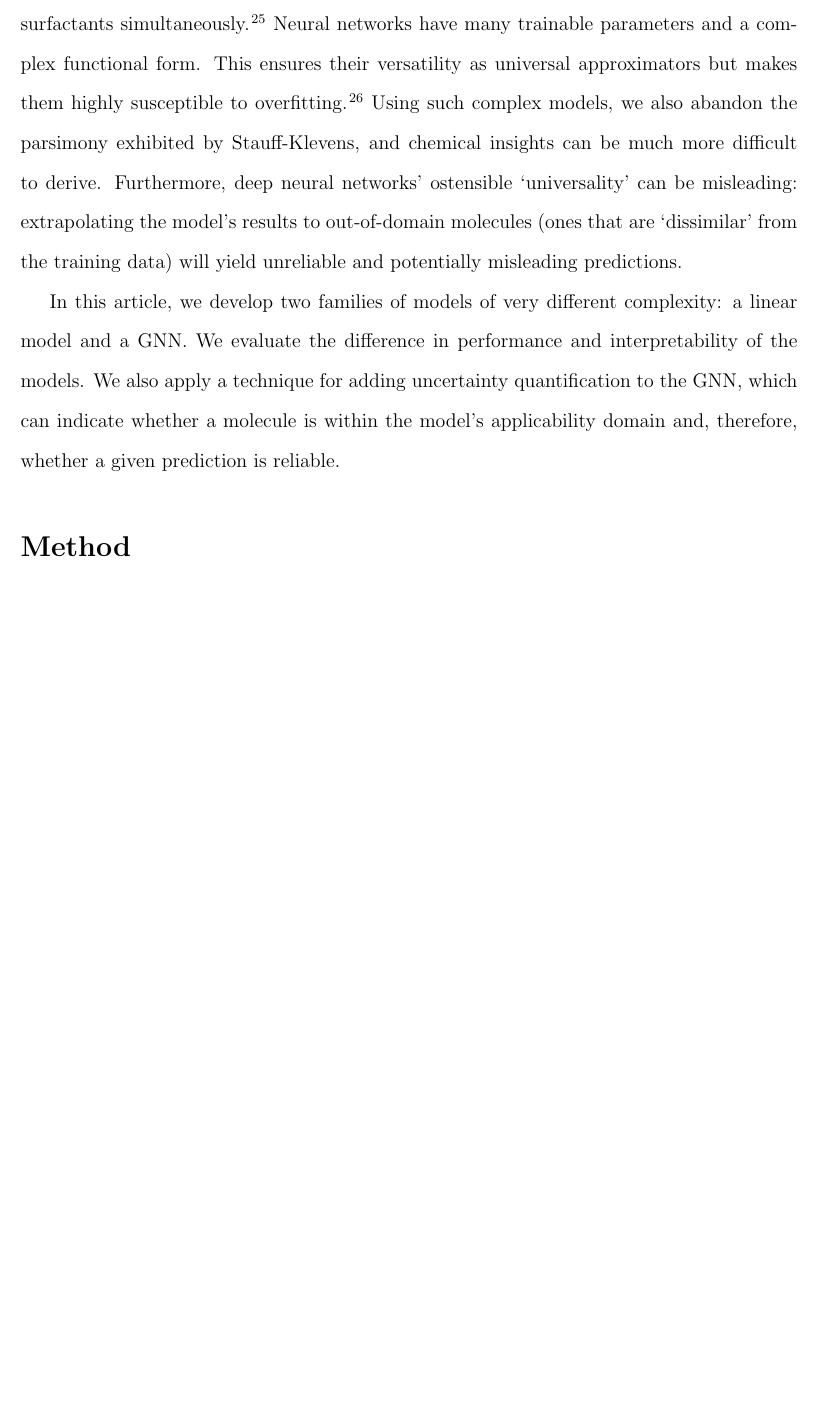
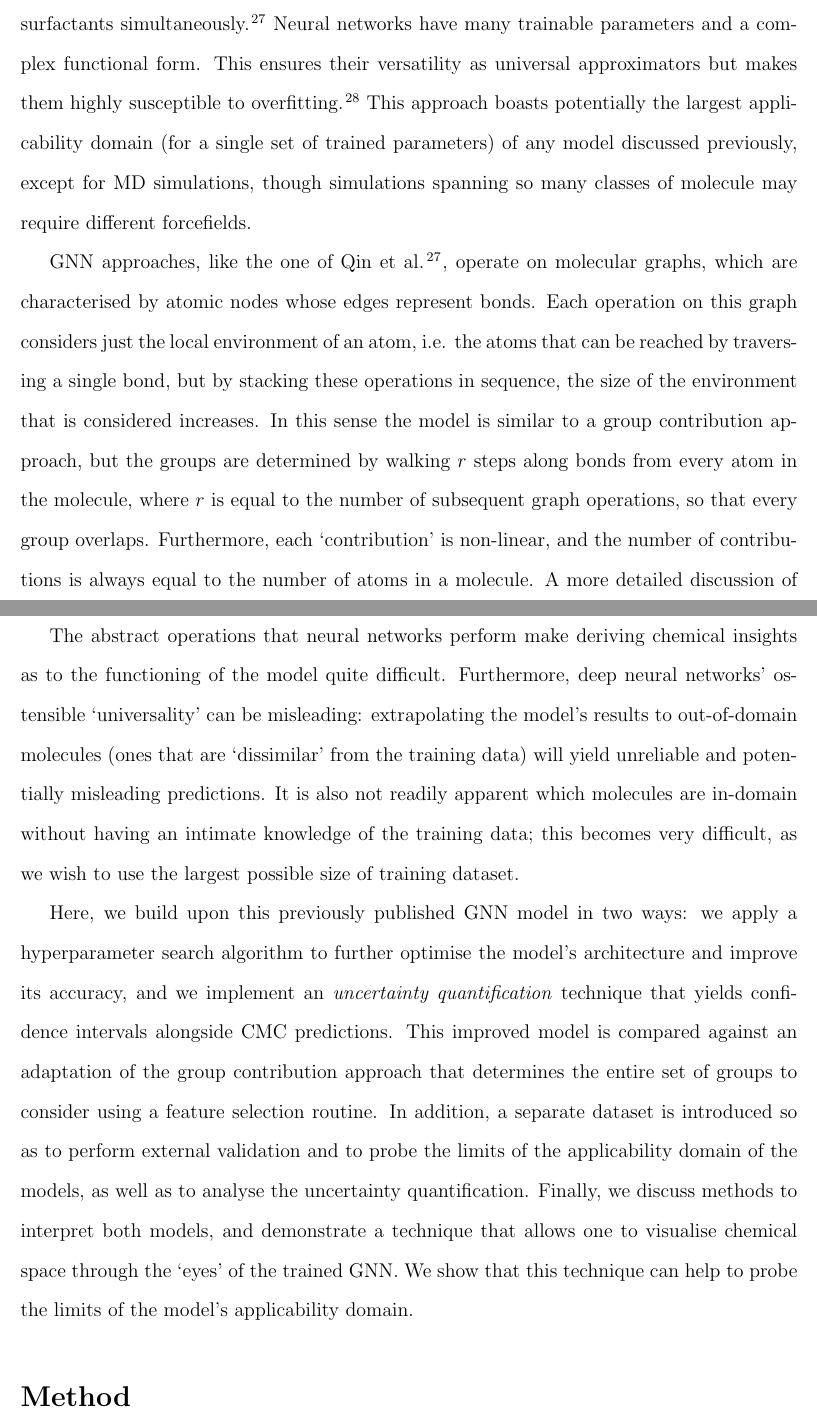
Before and after one commit to a-ws-m/CaMCaNN, a LaTeX paper (paper/paper.tex, which reads paper/sections/background.tex, paper/sections/introduction.tex): part of page 12 of 37 before the commit and two parts of pages 12 and 13 of 38 after it, the two joined at a grey line, cut at the place of the change, the shorter picture padded with empty space. Compiled offline with pdfLaTeX.

Commit message:
More discussion of GC, GNN and improve intro end

```diff
--- a/paper/sections/background.tex
+++ b/paper/sections/background.tex
@@ -340,0 +354,30 @@ TODO: Discuss feature selection analogy and metrics. Tie-in with GNN approach by
+zwitterionic surfactants simultaneously \cite{qinPredictingCriticalMicelle2021}.
+Neural networks have many trainable parameters and a complex functional form.
+This ensures their versatility as universal approximators but makes them highly
+susceptible to overfitting \cite{bejaniSystematicReviewOverfitting2021}. This
+approach boasts potentially the largest applicability domain (for a single set
+of trained parameters) of any model discussed previously, except for MD
+simulations, though simulations spanning so many classes of molecule may require
+different forcefields.
+
+GNN approaches, like the one of \citet{qinPredictingCriticalMicelle2021},
+operate on molecular graphs, which are characterised by atomic nodes whose edges
+represent bonds. Each operation on this graph considers just the local
+environment of an atom, i.e. the atoms that can be reached by traversing a
+single bond, but by stacking these operations in sequence, the size of the
+environment that is considered increases. In this sense the model is similar to
+a group contribution approach, but the groups are determined by walking $r$
+steps along bonds from every atom in the molecule, where $r$ is equal to the
+number of subsequent graph operations, so that every group overlaps.
+Furthermore, each `contribution' is non-linear, and the number of contributions
+is always equal to the number of atoms in a molecule. A more detailed discussion
+of GNNs will be given in the Method.
+
+The abstract operations that neural networks perform make deriving chemical
+insights as to the functioning of the model quite difficult. Furthermore, deep
+neural networks' ostensible `universality' can be misleading: extrapolating the
+model's results to out-of-domain molecules (ones that are `dissimilar' from the
+training data) will yield unreliable and potentially misleading predictions. It
+is also not readily apparent which molecules are in-domain without having an
+intimate knowledge of the training data; this becomes very difficult, as we wish
+to use the largest possible size of training dataset.
--- a/paper/sections/introduction.tex
+++ b/paper/sections/introduction.tex
@@ -17,8 +17,16 @@ for predicting CMCs of aqueous, single-surfactant systems will be given.
 
 \input{sections/background.tex}
 
-Recently, an approach based on graph neural networks (GNNs) has produced highly accurate predictions whilst being applicable to nonionic, cationic, anionic and zwitterionic surfactants simultaneously
-\cite{qinPredictingCriticalMicelle2021}. Neural networks have many trainable parameters and a complex functional form. This ensures their versatility as universal approximators but makes them highly susceptible to overfitting \cite{bejaniSystematicReviewOverfitting2021}. Using such complex models, we also abandon the parsimony exhibited by Stauff-Klevens, and chemical insights can be much more difficult to derive. Furthermore, deep neural networks' ostensible `universality' can be misleading: extrapolating the model's results to out-of-domain molecules (ones that are `dissimilar' from the training data) will yield unreliable and potentially misleading predictions.
-
-In this article, we develop two families of models of very different complexity: a linear model and a GNN. We evaluate the difference in performance and interpretability of the models. We also apply a technique for adding uncertainty
-quantification to the GNN, which can indicate whether a molecule is within the model's applicability domain and, therefore, whether a given prediction is reliable.
+Here, we build upon this previously published GNN model in two ways: we apply a
+hyperparameter search algorithm to further optimise the model's architecture and
+improve its accuracy, and we implement an \emph{uncertainty quantification}
+technique that yields confidence intervals alongside CMC predictions. This
+improved model is compared against an adaptation of the group contribution
+approach that determines the entire set of groups to consider using a feature
+selection routine. In addition, a separate dataset is introduced so as to
+perform external validation and to probe the limits of the applicability domain
+of the models, as well as to analyse the uncertainty quantification. Finally, we
+discuss methods to interpret both models, and demonstrate a technique that
+allows one to visualise chemical space through the `eyes' of the trained GNN. We
+show that this technique can help to probe the limits of the model's
+applicability domain.
```
Also changed, not shown: paper/camcann.bib (+10 -0 lines), paper/paper.pdf, paper/sections/background.tex (39 more changed lines).
